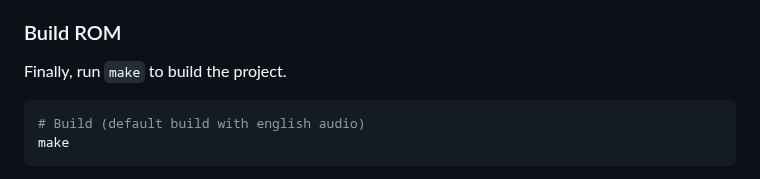
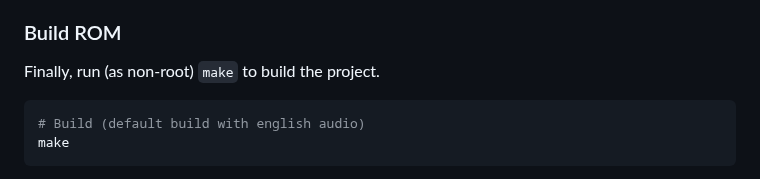
Before and after one commit to mwpenny/portal64-still-alive, a Markdown page: README.md, the part around the change. Drawn GitHub-style.

Commit message:
Clarify that the build should not be run as root (#3)

````diff
--- a/README.md
+++ b/README.md
@@ -71,7 +71,7 @@ Whatever setup you choose, you will still need to add the Portal folder to `port
 
 ### Build ROM
 
-Finally, run `make` to build the project.
+Finally, run (as non-root) `make` to build the project.
 
 ```sh
 # Build (default build with english audio)
````
